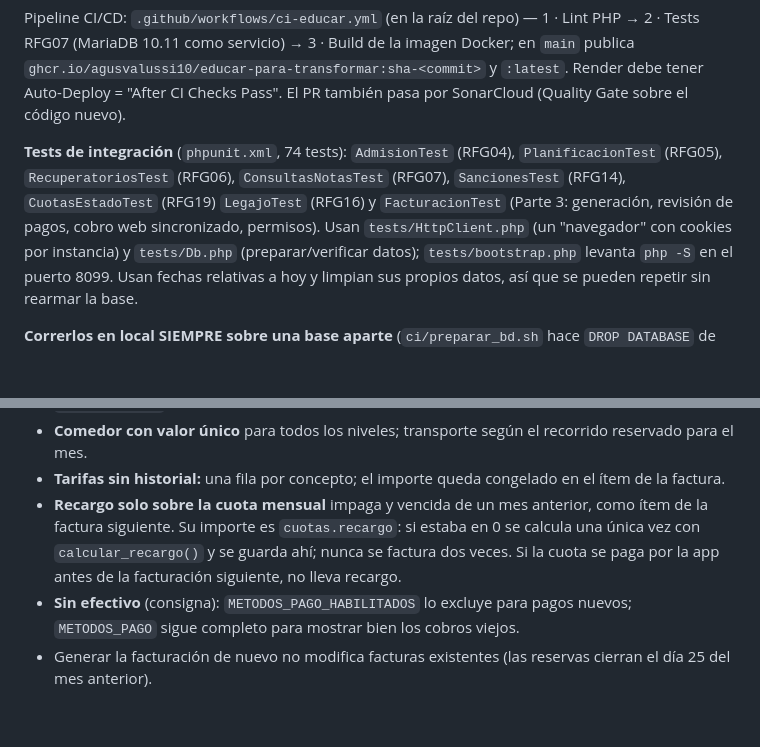
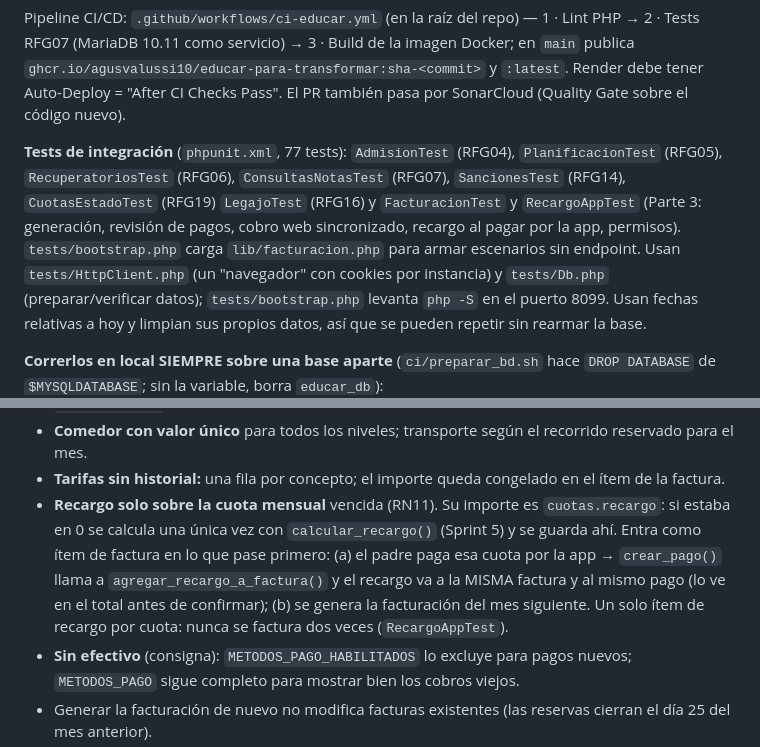
Before and after one commit to AgusValussi10/TP_FACULTAD, a Markdown page: 3ER CUATRIMESTRE/METODOLOGIA_DE_SISTEMAS_I/CLAUDE.md, 2 parts joined by grey strips. Drawn GitHub-style; blank space fills up the shorter version.

```diff
--- a/3ER CUATRIMESTRE/METODOLOGIA_DE_SISTEMAS_I/CLAUDE.md
+++ b/3ER CUATRIMESTRE/METODOLOGIA_DE_SISTEMAS_I/CLAUDE.md
@@ -163,9 +163,9 @@ Pipeline CI/CD: `.github/workflows/ci-educar.yml` (en la raíz del repo) — 1
 `ghcr.io/agusvalussi10/educar-para-transformar:sha-<commit>` y `:latest`. Render debe tener
 Auto-Deploy = "After CI Checks Pass". El PR también pasa por SonarCloud (Quality Gate sobre el código nuevo).
 
-**Tests de integración** (`phpunit.xml`, 74 tests): `AdmisionTest` (RFG04), `PlanificacionTest` (RFG05),
+**Tests de integración** (`phpunit.xml`, 77 tests): `AdmisionTest` (RFG04), `PlanificacionTest` (RFG05),
 `RecuperatoriosTest` (RFG06), `ConsultasNotasTest` (RFG07), `SancionesTest` (RFG14), `CuotasEstadoTest` (RFG19)
-`LegajoTest` (RFG16) y `FacturacionTest` (Parte 3: generación, revisión de pagos, cobro web sincronizado, permisos). Usan `tests/HttpClient.php`
+`LegajoTest` (RFG16) y `FacturacionTest` y `RecargoAppTest` (Parte 3: generación, revisión de pagos, cobro web sincronizado, recargo al pagar por la app, permisos). `tests/bootstrap.php` carga `lib/facturacion.php` para armar escenarios sin endpoint. Usan `tests/HttpClient.php`
 (un "navegador" con cookies por instancia) y `tests/Db.php` (preparar/verificar datos); `tests/bootstrap.php` levanta
 `php -S` en el puerto 8099. Usan fechas relativas a hoy y limpian sus propios datos, así que se pueden repetir sin
 rearmar la base.
@@ -836,9 +836,11 @@ tiene un pago en revisión, el cobro por la web se rechaza.
   mientras sigan inscriptos; la baja borra la inscripción (los reportes salen de `factura_items`).
 - **Comedor con valor único** para todos los niveles; transporte según el recorrido reservado para el mes.
 - **Tarifas sin historial:** una fila por concepto; el importe queda congelado en el ítem de la factura.
-- **Recargo solo sobre la cuota mensual** impaga y vencida de un mes anterior, como ítem de la factura siguiente. Su
-  importe es `cuotas.recargo`: si estaba en 0 se calcula una única vez con `calcular_recargo()` y se guarda ahí; nunca se
-  factura dos veces. Si la cuota se paga por la app antes de la facturación siguiente, no lleva recargo.
+- **Recargo solo sobre la cuota mensual** vencida (RN11). Su importe es `cuotas.recargo`: si estaba en 0 se calcula una
+  única vez con `calcular_recargo()` (Sprint 5) y se guarda ahí. Entra como ítem de factura en lo que pase primero:
+  (a) el padre paga esa cuota por la app → `crear_pago()` llama a `agregar_recargo_a_factura()` y el recargo va a la
+  MISMA factura y al mismo pago (lo ve en el total antes de confirmar); (b) se genera la facturación del mes siguiente.
+  Un solo ítem de recargo por cuota: nunca se factura dos veces (`RecargoAppTest`).
 - **Sin efectivo** (consigna): `METODOS_PAGO_HABILITADOS` lo excluye para pagos nuevos; `METODOS_PAGO` sigue completo
   para mostrar bien los cobros viejos.
 - Generar la facturación de nuevo no modifica facturas existentes (las reservas cierran el día 25 del mes anterior).
```
Also changed, not shown: 4TO CUATRIMESTRE/METODOLOGIA_DE_SISTEMAS_II/bitacora-ia-parte3.md (+1 -0 lines).
